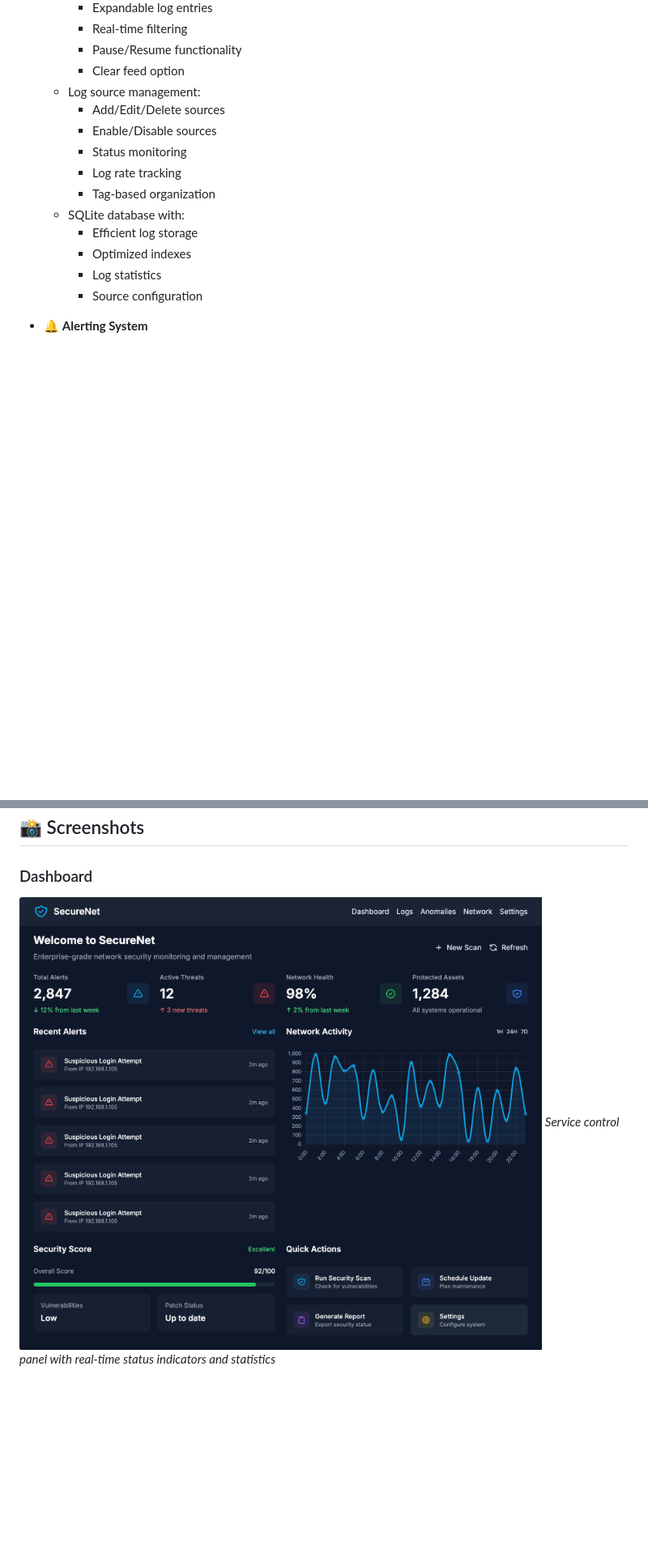
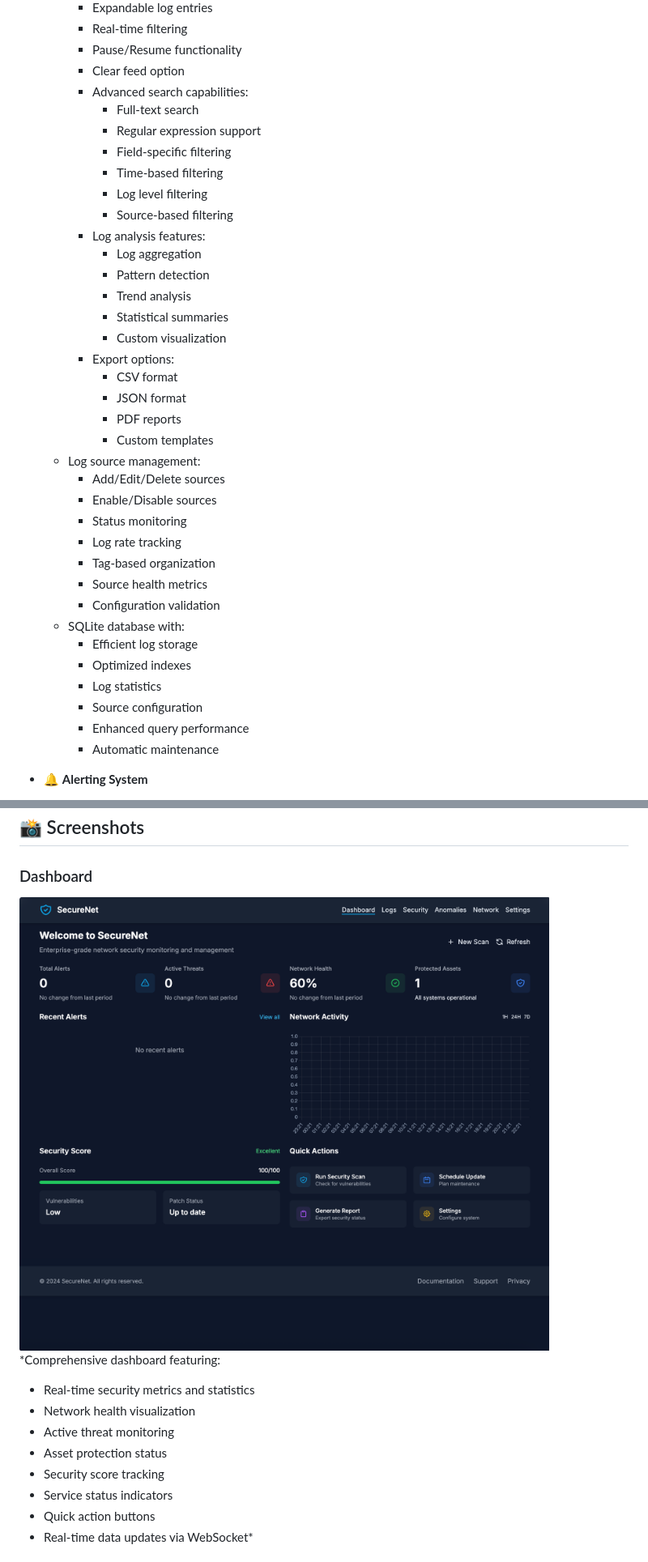
Before and after one commit to Pmvita/SecureNet, a Markdown page: README.md, 2 parts joined by grey strips. Shown: that part at 81% size. Rendered like a GitHub page; pictures changed too: screenshots/dashboard.png; blank space fills up the shorter version.

```diff
--- a/README.md
+++ b/README.md
@@ -97,17 +121,39 @@
     - Real-time filtering
     - Pause/Resume functionality
     - Clear feed option
+    - Advanced search capabilities:
+      - Full-text search
+      - Regular expression support
+      - Field-specific filtering
+      - Time-based filtering
+      - Log level filtering
+      - Source-based filtering
+    - Log analysis features:
+      - Log aggregation
+      - Pattern detection
+      - Trend analysis
+      - Statistical summaries
+      - Custom visualization
+    - Export options:
+      - CSV format
+      - JSON format
+      - PDF reports
+      - Custom templates
   - Log source management:
     - Add/Edit/Delete sources
     - Enable/Disable sources
     - Status monitoring
     - Log rate tracking
     - Tag-based organization
+    - Source health metrics
+    - Configuration validation
   - SQLite database with:
     - Efficient log storage
     - Optimized indexes
     - Log statistics
     - Source configuration
+    - Enhanced query performance
+    - Automatic maintenance
 
 - 🔔 **Alerting System**
   - Real-time notification center
@@ -229,6 +318,14 @@ uvicorn app:app --reload
 ## 📸 Screenshots
 
 ### Dashboard
-![Dasbhboard](screenshots/dashboard.png)
-*Service control panel with real-time status indicators and statistics*
+![Dashboard](screenshots/dashboard.png)
+*Comprehensive dashboard featuring:
+- Real-time security metrics and statistics
+- Network health visualization
+- Active threat monitoring
+- Asset protection status
+- Security score tracking
+- Service status indicators
+- Quick action buttons
+- Real-time data updates via WebSocket*
 
```
Also changed, not shown: other parts of README.md (+126 -8 lines), screenshots/log.png, screenshots/security.png (added), 7 other files.
